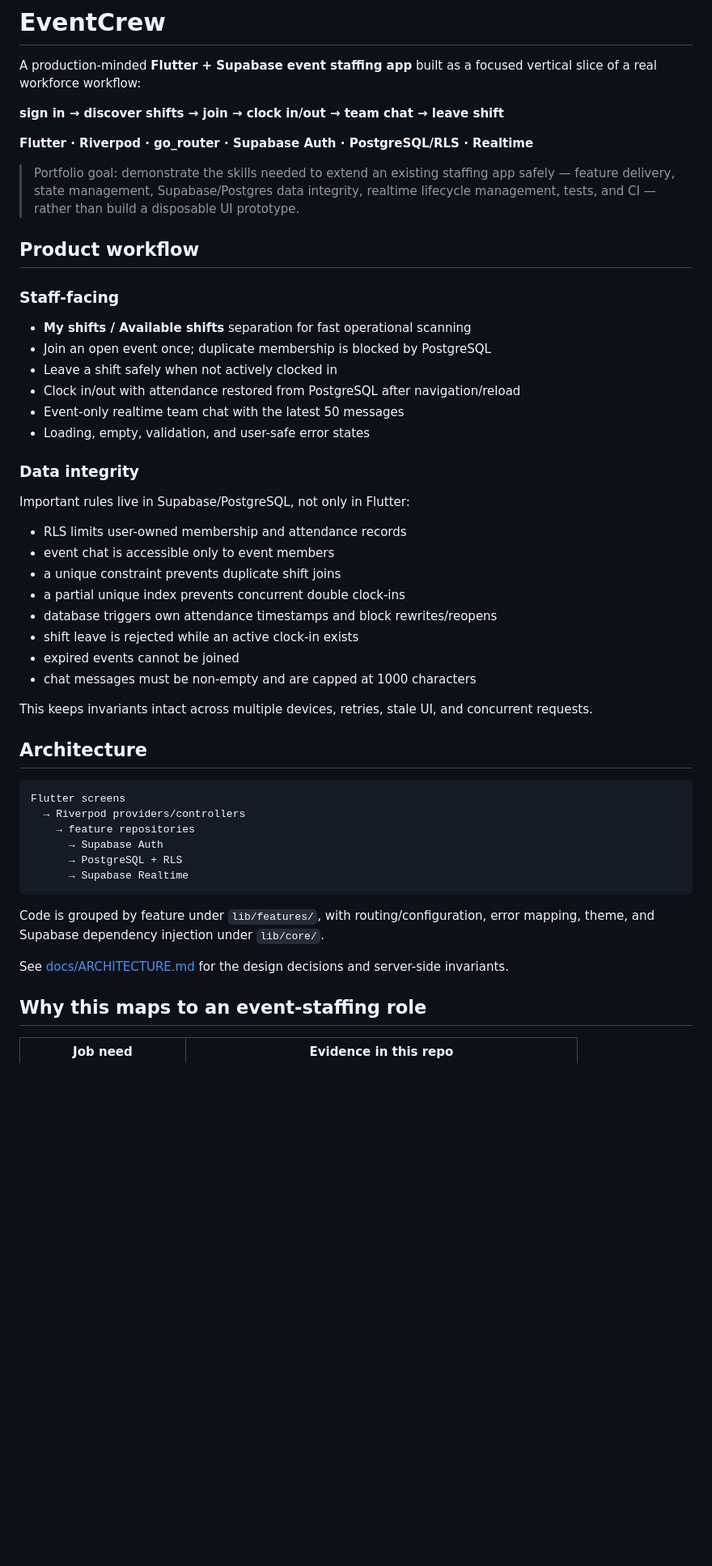
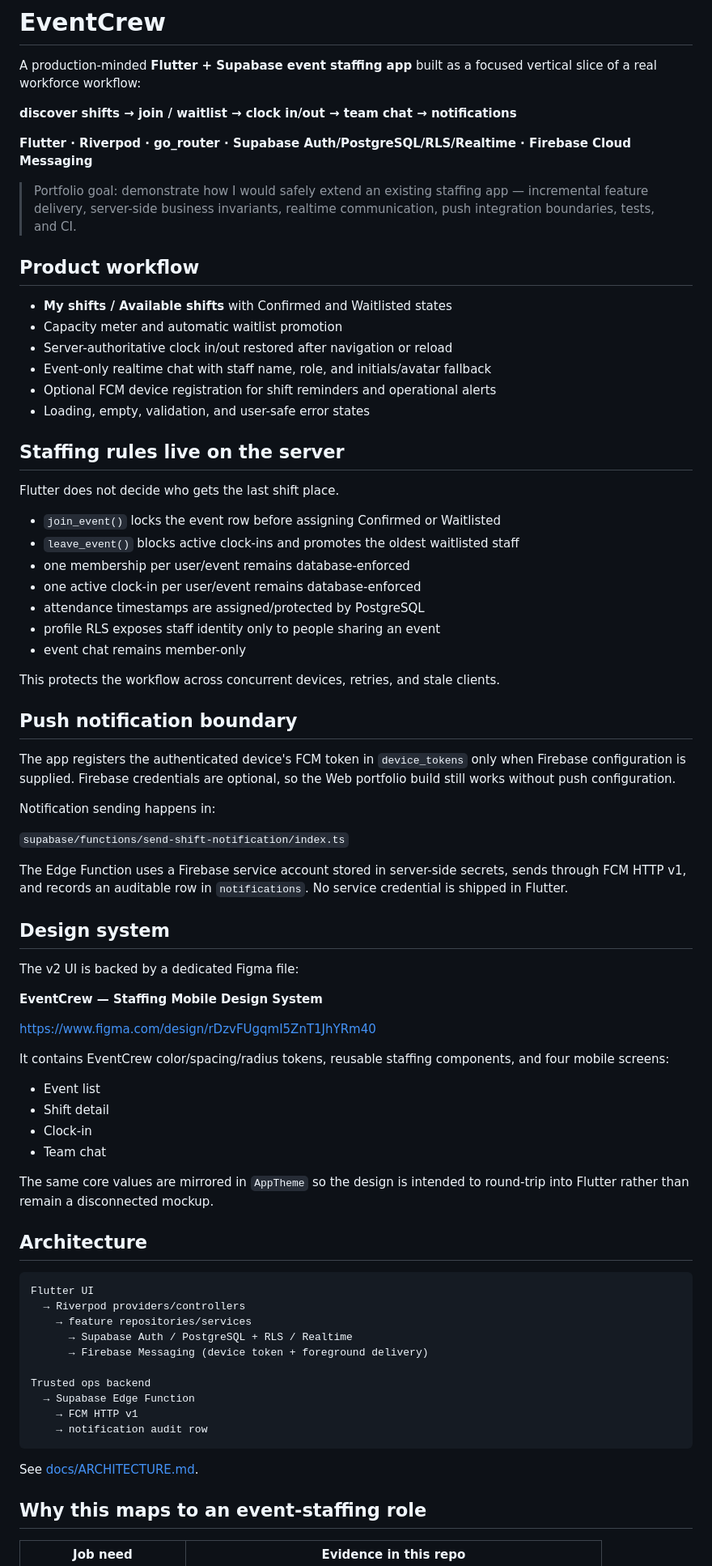
Before and after one commit to freddie-yu/eventcrew, a Markdown page: README.md, the part around one of its changes. Shown at 81% size. Drawn GitHub-style; blank space fills up the shorter version.

Commit message:
docs: document staffing ops v2 and Figma handoff

````diff
--- a/README.md
+++ b/README.md
@@ -3,58 +3,86 @@
 A production-minded **Flutter + Supabase event staffing app** built as a focused
 vertical slice of a real workforce workflow:
 
-**sign in → discover shifts → join → clock in/out → team chat → leave shift**
+**discover shifts → join / waitlist → clock in/out → team chat → notifications**
 
-**Flutter · Riverpod · go_router · Supabase Auth · PostgreSQL/RLS · Realtime**
+**Flutter · Riverpod · go_router · Supabase Auth/PostgreSQL/RLS/Realtime · Firebase Cloud Messaging**
 
-> Portfolio goal: demonstrate the skills needed to extend an existing staffing
-> app safely — feature delivery, state management, Supabase/Postgres data
-> integrity, realtime lifecycle management, tests, and CI — rather than build a
-> disposable UI prototype.
+> Portfolio goal: demonstrate how I would safely extend an existing staffing
+> app — incremental feature delivery, server-side business invariants, realtime
+> communication, push integration boundaries, tests, and CI.
 
 ## Product workflow
 
-### Staff-facing
-
-- **My shifts / Available shifts** separation for fast operational scanning
-- Join an open event once; duplicate membership is blocked by PostgreSQL
-- Leave a shift safely when not actively clocked in
-- Clock in/out with attendance restored from PostgreSQL after navigation/reload
-- Event-only realtime team chat with the latest 50 messages
+- **My shifts / Available shifts** with Confirmed and Waitlisted states
+- Capacity meter and automatic waitlist promotion
+- Server-authoritative clock in/out restored after navigation or reload
+- Event-only realtime chat with staff name, role, and initials/avatar fallback
+- Optional FCM device registration for shift reminders and operational alerts
 - Loading, empty, validation, and user-safe error states
 
-### Data integrity
+## Staffing rules live on the server
 
-Important rules live in Supabase/PostgreSQL, not only in Flutter:
+Flutter does not decide who gets the last shift place.
 
-- RLS limits user-owned membership and attendance records
-- event chat is accessible only to event members
-- a unique constraint prevents duplicate shift joins
-- a partial unique index prevents concurrent double clock-ins
-- database triggers own attendance timestamps and block rewrites/reopens
-- shift leave is rejected while an active clock-in exists
-- expired events cannot be joined
-- chat messages must be non-empty and are capped at 1000 characters
+- `join_event()` locks the event row before assigning Confirmed or Waitlisted
+- `leave_event()` blocks active clock-ins and promotes the oldest waitlisted staff
+- one membership per user/event remains database-enforced
+- one active clock-in per user/event remains database-enforced
+- attendance timestamps are assigned/protected by PostgreSQL
+- profile RLS exposes staff identity only to people sharing an event
+- event chat remains member-only
 
-This keeps invariants intact across multiple devices, retries, stale UI, and
-concurrent requests.
+This protects the workflow across concurrent devices, retries, and stale clients.
+
+## Push notification boundary
+
+The app registers the authenticated device's FCM token in `device_tokens`
+only when Firebase configuration is supplied. Firebase credentials are optional,
+so the Web portfolio build still works without push configuration.
+
+Notification sending happens in:
+
+`supabase/functions/send-shift-notification/index.ts`
+
+The Edge Function uses a Firebase service account stored in server-side secrets,
+sends through FCM HTTP v1, and records an auditable row in `notifications`.
+No service credential is shipped in Flutter.
+
+## Design system
+
+The v2 UI is backed by a dedicated Figma file:
+
+**EventCrew — Staffing Mobile Design System**
+
+https://www.figma.com/design/rDzvFUgqmI5ZnT1JhYRm40
+
+It contains EventCrew color/spacing/radius tokens, reusable staffing components,
+and four mobile screens:
+
+- Event list
+- Shift detail
+- Clock-in
+- Team chat
+
+The same core values are mirrored in `AppTheme` so the design is intended to
+round-trip into Flutter rather than remain a disconnected mockup.
 
 ## Architecture
 
 ```text
-Flutter screens
+Flutter UI
   → Riverpod providers/controllers
-    → feature repositories
-      → Supabase Auth
-      → PostgreSQL + RLS
-      → Supabase Realtime
+    → feature repositories/services
+      → Supabase Auth / PostgreSQL + RLS / Realtime
+      → Firebase Messaging (device token + foreground delivery)
+
+Trusted ops backend
+  → Supabase Edge Function
+    → FCM HTTP v1
+    → notification audit row
 ```
 
-Code is grouped by feature under `lib/features/`, with routing/configuration,
-error mapping, theme, and Supabase dependency injection under `lib/core/`.
-
-See [docs/ARCHITECTURE.md](docs/ARCHITECTURE.md) for the design decisions and
-server-side invariants.
+See [docs/ARCHITECTURE.md](docs/ARCHITECTURE.md).
 
 ## Why this maps to an event-staffing role
 
````
Also changed, not shown: other parts of README.md (+49 -70 lines).
